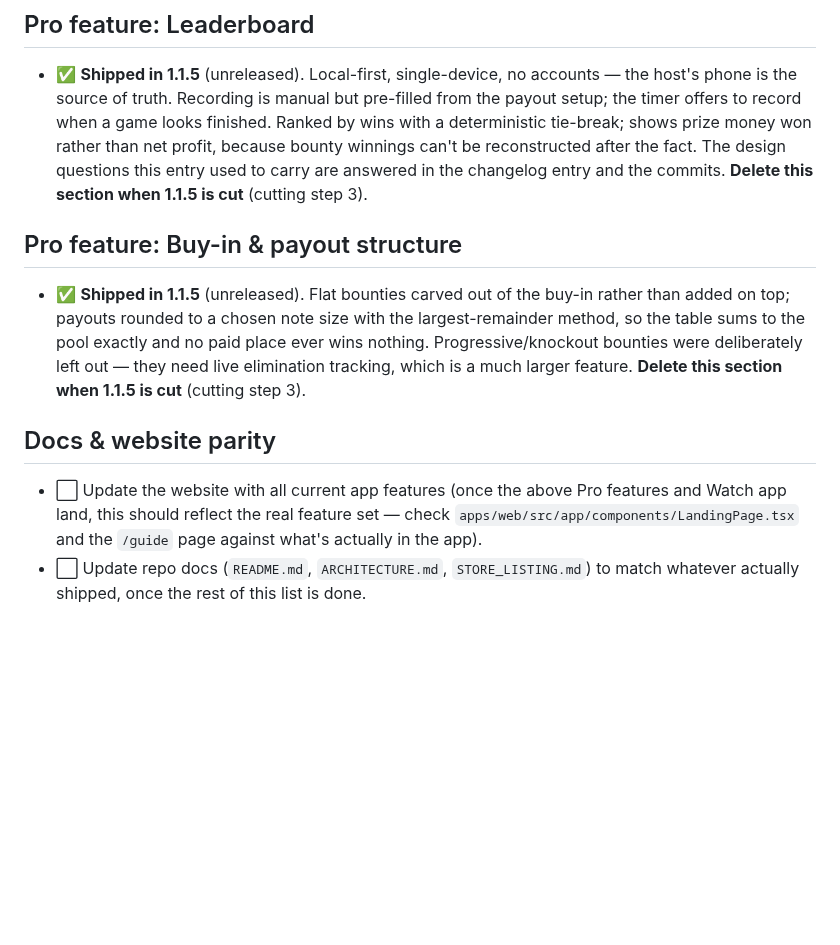
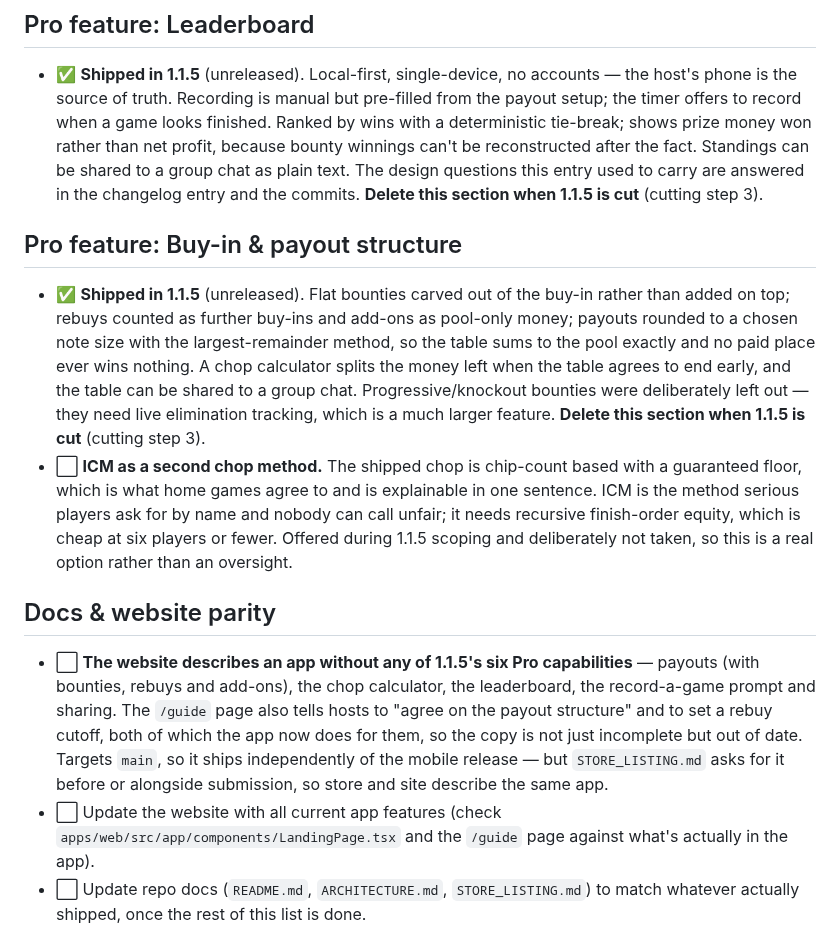
Before and after one commit to toondeboer/poker, a Markdown page: ROADMAP.md, the part around the change. Drawn GitHub-style; blank space fills up the shorter version.

```diff
--- a/ROADMAP.md
+++ b/ROADMAP.md
@@ -100,19 +100,34 @@ are removed from this file when a release is cut rather than accumulating as ✅
   is the source of truth. Recording is manual but pre-filled from the payout setup; the timer offers
   to record when a game looks finished. Ranked by wins with a deterministic tie-break; shows prize
   money won rather than net profit, because bounty winnings can't be reconstructed after the fact.
+  Standings can be shared to a group chat as plain text.
   The design questions this entry used to carry are answered in the changelog entry and the commits.
   **Delete this section when 1.1.5 is cut** (cutting step 3).
 
 ## Pro feature: Buy-in & payout structure
 - ✅ **Shipped in 1.1.5** (unreleased). Flat bounties carved out of the buy-in rather than added on
-  top; payouts rounded to a chosen note size with the largest-remainder method, so the table sums to
-  the pool exactly and no paid place ever wins nothing. Progressive/knockout bounties were
-  deliberately left out — they need live elimination tracking, which is a much larger feature.
+  top; rebuys counted as further buy-ins and add-ons as pool-only money; payouts rounded to a chosen
+  note size with the largest-remainder method, so the table sums to the pool exactly and no paid
+  place ever wins nothing. A chop calculator splits the money left when the table agrees to end
+  early, and the table can be shared to a group chat.
+  Progressive/knockout bounties were deliberately left out — they need live elimination tracking,
+  which is a much larger feature.
   **Delete this section when 1.1.5 is cut** (cutting step 3).
+- ⬜ **ICM as a second chop method.** The shipped chop is chip-count based with a guaranteed floor,
+  which is what home games agree to and is explainable in one sentence. ICM is the method serious
+  players ask for by name and nobody can call unfair; it needs recursive finish-order equity, which
+  is cheap at six players or fewer. Offered during 1.1.5 scoping and deliberately not taken, so this
+  is a real option rather than an oversight.
 
 ## Docs & website parity
-- ⬜ Update the website with all current app features (once the above Pro features and Watch app
-  land, this should reflect the real feature set — check `apps/web/src/app/components/LandingPage.tsx`
+- ⬜ **The website describes an app without any of 1.1.5's six Pro capabilities** — payouts (with
+  bounties, rebuys and add-ons), the chop calculator, the leaderboard, the record-a-game prompt and
+  sharing. The `/guide` page also tells hosts to "agree on the payout structure" and to set a rebuy
+  cutoff, both of which the app now does for them, so the copy is not just incomplete but out of
+  date. Targets `main`, so it ships independently of the mobile release — but
+  `STORE_LISTING.md` asks for it before or alongside submission, so store and site describe the
+  same app.
+- ⬜ Update the website with all current app features (check `apps/web/src/app/components/LandingPage.tsx`
   and the `/guide` page against what's actually in the app).
 - ⬜ Update repo docs (`README.md`, `ARCHITECTURE.md`, `STORE_LISTING.md`) to match whatever
   actually shipped, once the rest of this list is done.
```
Also changed, not shown: STORE_LISTING.md (+22 -18 lines).
